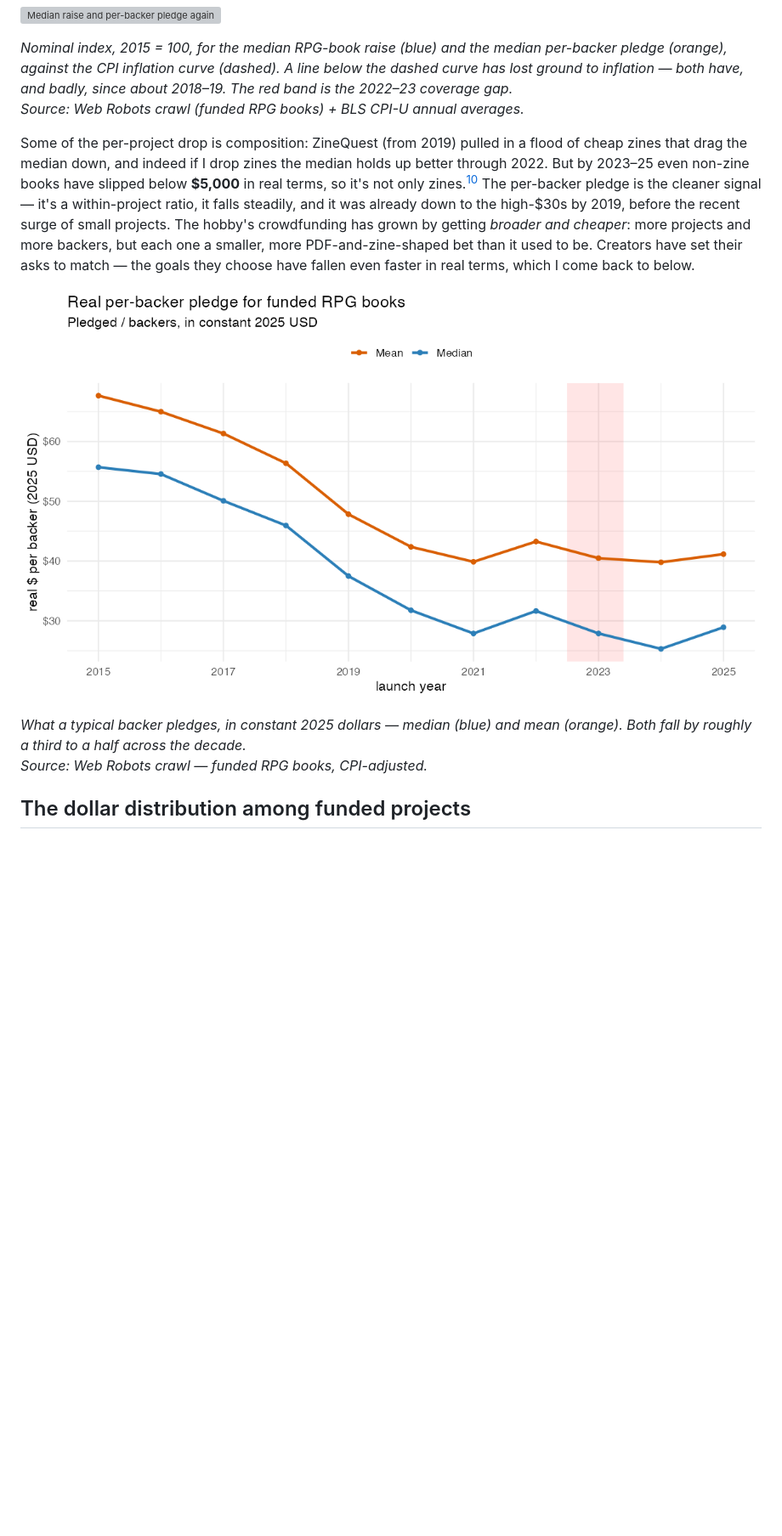
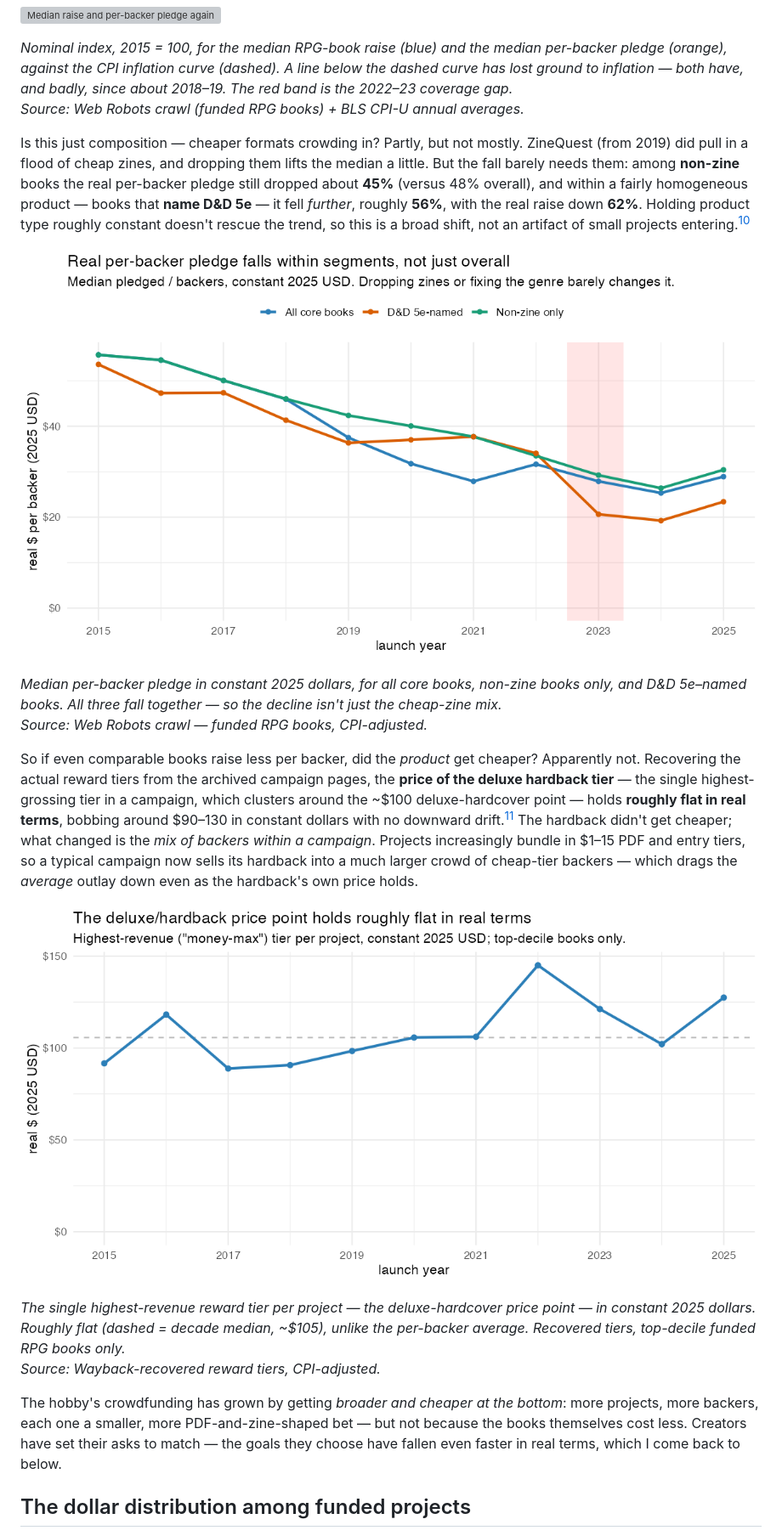
Before and after one commit to alchemical-lich/ttrpg-kickstarter, a Markdown page: docs/index.md, the part around one of its changes. Shown at 85% size. Rendered like a GitHub page; pictures changed too: docs/images/real_deluxe_tier_price.png (added), docs/images/real_per_backer_pledge.png; blank space fills up the shorter version; grey boxes are pictures that could not be loaded.

Commit message:
Real-terms section: composition robustness + flat hardback price point
Addresses a reader question (is the per-backer decline just composition?).
The decline is broad, not compositional: within non-zine books -45% and within
D&D-5e-named books -56% (raise -62%), vs -48% overall. And the deluxe/hardback
price point (money-max tier) holds roughly flat in real terms (~$90-130) -- so
the per-backer fall is a tier-mix / access-broadening story, not the book
getting cheaper.

- 20_real_terms_trends.R: within-segment medians (is_zine / is_dnd5e); per-backer
  figure now shows all / non-zine / 5e lines.
- 19_reward_tiers.R: deluxe-tier real price figure + table.
- index.md: fix the "cleaner signal" framing; add within-segment evidence, the
  flat-hardback reframing, the new figure, and a [^deluxe] caveat footnote.

Co-Authored-By: Claude Opus 4.8 <noreply@anthropic.com>

```diff
--- a/docs/index.md
+++ b/docs/index.md
@@ -79,5 +79,5 @@ The *typical* project tells the opposite story. The median funded RPG book raise
 *Nominal index, 2015 = 100, for the median RPG-book raise (blue) and the median per-backer pledge (orange), against the CPI inflation curve (dashed). A line below the dashed curve has lost ground to inflation — both have, and badly, since about 2018–19. The red band is the 2022–23 coverage gap.*\
 *Source: Web Robots crawl (funded RPG books) + BLS CPI-U annual averages.*
 
-Some of the per-project drop is composition: ZineQuest (from 2019) pulled in a flood of cheap zines that drag the median down, and indeed if I drop zines the median holds up better through 2022. But by 2023–25 even non-zine books have slipped below **$5,000** in real terms, so it's not only zines.[^realterms] The per-backer pledge is the cleaner signal — it's a within-project ratio, it falls steadily, and it was already down to the high-$30s by 2019, before the recent surge of small projects. The hobby's crowdfunding has grown by getting *broader and cheaper*: more projects and more backers, but each one a smaller, more PDF-and-zine-shaped bet than it used to be. Creators have set their asks to match — the goals they choose have fallen even faster in real terms, which I come back to below.
+Is this just composition — cheaper formats crowding in? Partly, but not mostly. ZineQuest (from 2019) did pull in a flood of cheap zines, and dropping them lifts the median a little. But the fall barely needs them: among **non-zine** books the real per-backer pledge still dropped about **45%** (versus 48% overall), and within a fairly homogeneous product — books that **name D&D 5e** — it fell *further*, roughly **56%**, with the real raise down **62%**. Holding product type roughly constant doesn't rescue the trend, so this is a broad shift, not an artifact of small projects entering.[^realterms]
 
@@ -85,6 +85,15 @@ Some of the per-project drop is composition: ZineQuest (from 2019) pulled in a f
 
-*What a typical backer pledges, in constant 2025 dollars — median (blue) and mean (orange). Both fall by roughly a third to a half across the decade.*\
+*Median per-backer pledge in constant 2025 dollars, for all core books, non-zine books only, and D&D 5e–named books. All three fall together — so the decline isn't just the cheap-zine mix.*\
 *Source: Web Robots crawl — funded RPG books, CPI-adjusted.*
+
+So if even comparable books raise less per backer, did the *product* get cheaper? Apparently not. Recovering the actual reward tiers from the archived campaign pages, the **price of the deluxe hardback tier** — the single highest-grossing tier in a campaign, which clusters around the ~$100 deluxe-hardcover point — holds **roughly flat in real terms**, bobbing around $90–130 in constant dollars with no downward drift.[^deluxe] The hardback didn't get cheaper; what changed is the *mix of backers within a campaign*. Projects increasingly bundle in $1–15 PDF and entry tiers, so a typical campaign now sells its hardback into a much larger crowd of cheap-tier backers — which drags the *average* outlay down even as the hardback's own price holds.
+
+![Real price of the deluxe/hardback tier](images/real_deluxe_tier_price.png)
+
+*The single highest-revenue reward tier per project — the deluxe-hardcover price point — in constant 2025 dollars. Roughly flat (dashed = decade median, ~$105), unlike the per-backer average. Recovered tiers, top-decile funded RPG books only.*\
+*Source: Wayback-recovered reward tiers, CPI-adjusted.*
+
+The hobby's crowdfunding has grown by getting *broader and cheaper at the bottom*: more projects, more backers, each one a smaller, more PDF-and-zine-shaped bet — but not because the books themselves cost less. Creators have set their asks to match — the goals they choose have fallen even faster in real terms, which I come back to below.
 
 ## The dollar distribution among funded projects
 
```
Also changed, not shown: other parts of docs/index.md (+3 -1 lines), figures/real_deluxe_tier_price.png (added), figures/real_per_backer_pledge.png, 5 other files.
